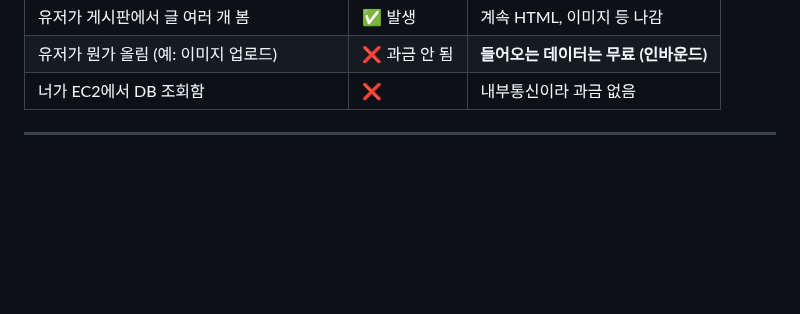
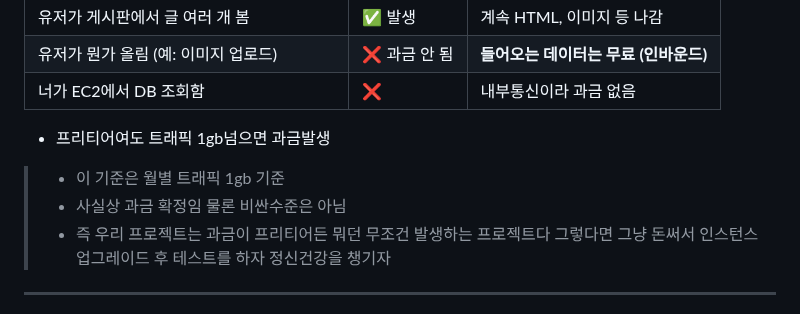
Before and after one commit to yoon0416/ssgpack, a Markdown page: aws.md, the part around the change. Drawn GitHub-style; blank space fills up the shorter version.

```diff
--- a/aws.md
+++ b/aws.md
@@ -5,6 +5,11 @@
 | 유저가 게시판에서 글 여러 개 봄                  | ✅ 발생     | 계속 HTML, 이미지 등 나감       |
 | 유저가 뭔가 올림 (예: 이미지 업로드)              | ❌ 과금 안 됨 | **들어오는 데이터는 무료 (인바운드)** |
 | 너가 EC2에서 DB 조회함                     | ❌        | 내부통신이라 과금 없음            |
+
+- 프리티어여도 트래픽 1gb넘으면 과금발생
+> - 이 기준은 월별 트래픽 1gb 기준
+> - 사실상 과금 확정임 물론 비싼수준은 아님
+> - 즉 우리 프로젝트는 과금이 프리티어든 뭐던 무조건 발생하는 프로젝트다 그렇다면 그냥 돈써서 인스턴스 업그레이드 후 테스트를 하자 정신건강을 챙기자
 
 ---
 
```
